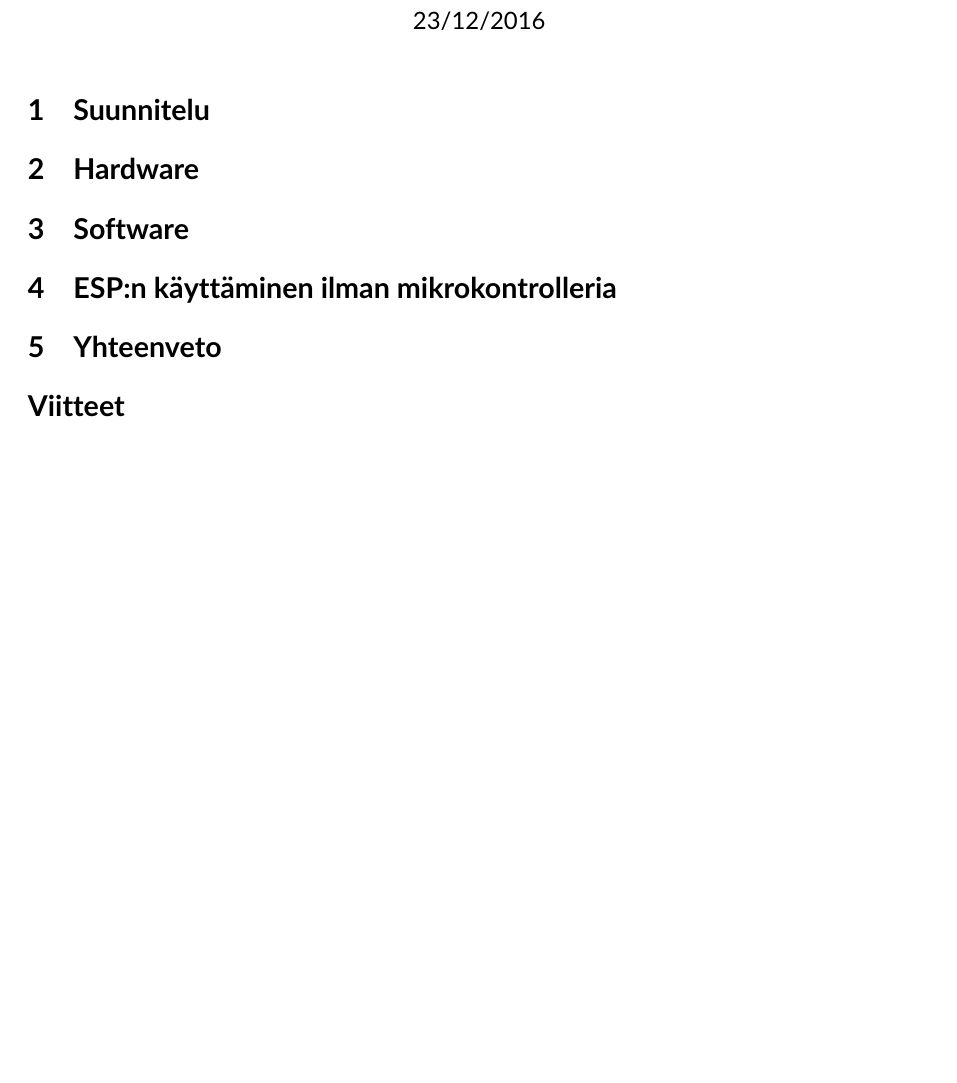
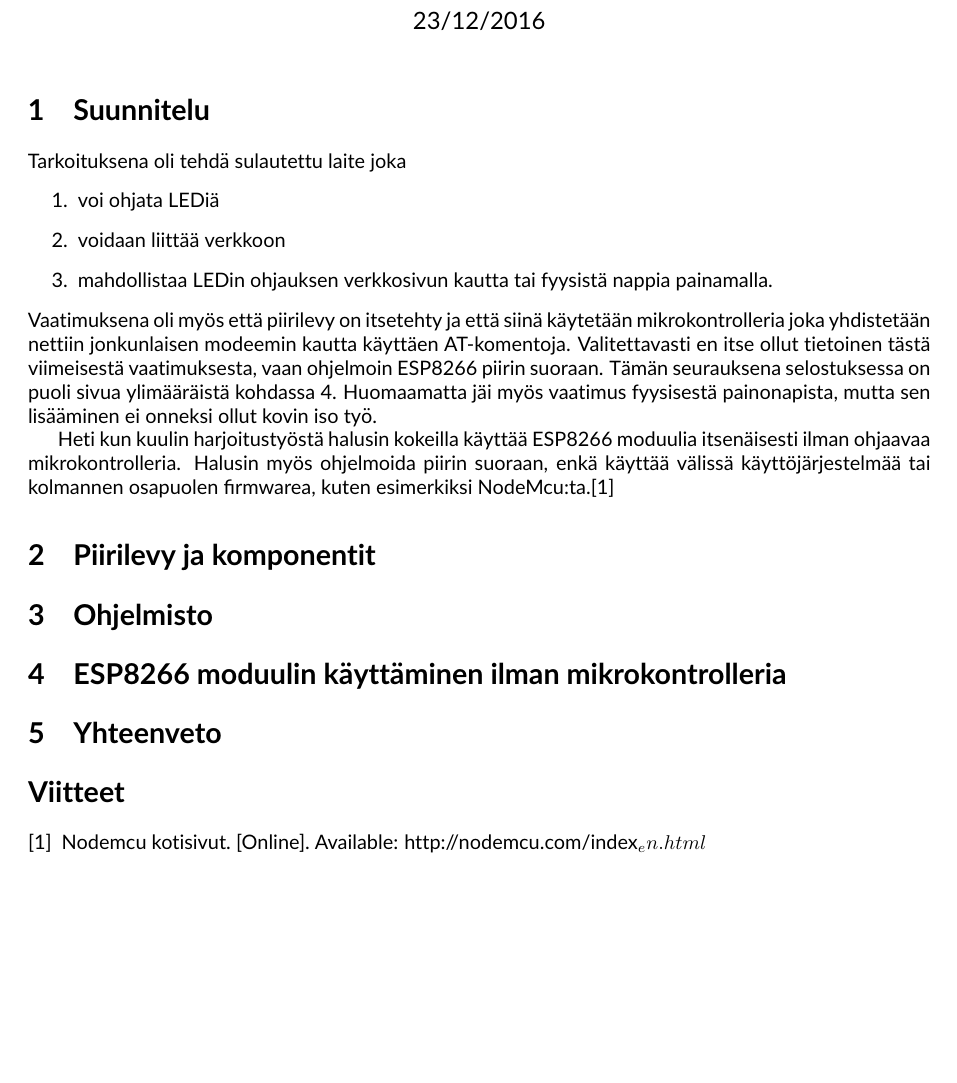
Before and after one commit to aJns/verkotetut-sulat, a LaTeX document (selostus/tyoselostus.tex, which reads selostus/sisalto.tex): part of the page, cut so that both start at the same text, the shorter picture padded with empty space. Compiled offline with pdfLaTeX.

Commit message:
Start writing the design section

```diff
--- a/selostus/sisalto.tex
+++ b/selostus/sisalto.tex
@@ -1,9 +1,29 @@
 \section{Suunnitelu}
+Tarkoituksena oli tehdä sulautettu laite joka
+\begin{enumerate}
+\item voi ohjata LEDiä
+\item voidaan liittää verkkoon
+\item mahdollistaa LEDin ohjauksen verkkosivun kautta tai fyysistä nappia
+painamalla.
+\end{enumerate}
+Vaatimuksena oli myös että piirilevy on itsetehty ja että siinä käytetään
+mikrokontrolleria joka yhdistetään nettiin jonkunlaisen modeemin kautta
+käyttäen AT-komentoja. Valitettavasti en itse ollut tietoinen tästä viimeisestä
+vaatimuksesta, vaan ohjelmoin ESP8266 piirin suoraan. Tämän seurauksena
+selostuksessa on puoli sivua ylimääräistä kohdassa~\ref{sec:extra}. Huomaamatta
+jäi myös vaatimus fyysisestä painonapista, mutta sen lisääminen ei
+onneksi ollut kovin iso työ.
 
-\section{Hardware}
+Heti kun kuulin harjoitustyöstä halusin kokeilla käyttää ESP8266 moduulia
+itsenäisesti ilman ohjaavaa mikrokontrolleria. Halusin myös ohjelmoida piirin
+suoraan, enkä käyttää välissä käyttöjärjestelmää tai kolmannen osapuolen
+firmwarea, kuten esimerkiksi NodeMcu:ta.\cite{nodemcu}
 
-\section{Software}
+\section{Piirilevy ja komponentit}
 
-\section{ESP:n käyttäminen ilman mikrokontrolleria}
+\section{Ohjelmisto}
+
+\section{ESP8266 moduulin käyttäminen ilman mikrokontrolleria}
+\label{sec:extra}
 
 \section{Yhteenveto}
```
Also changed, not shown: selostus/tyoselostus.bib (+6 -0 lines).
